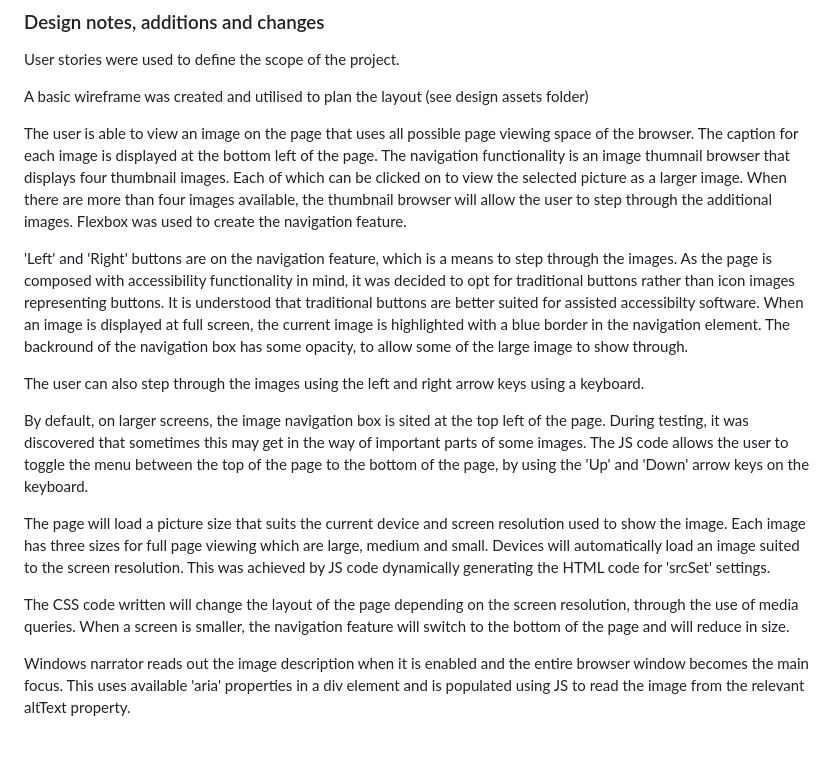
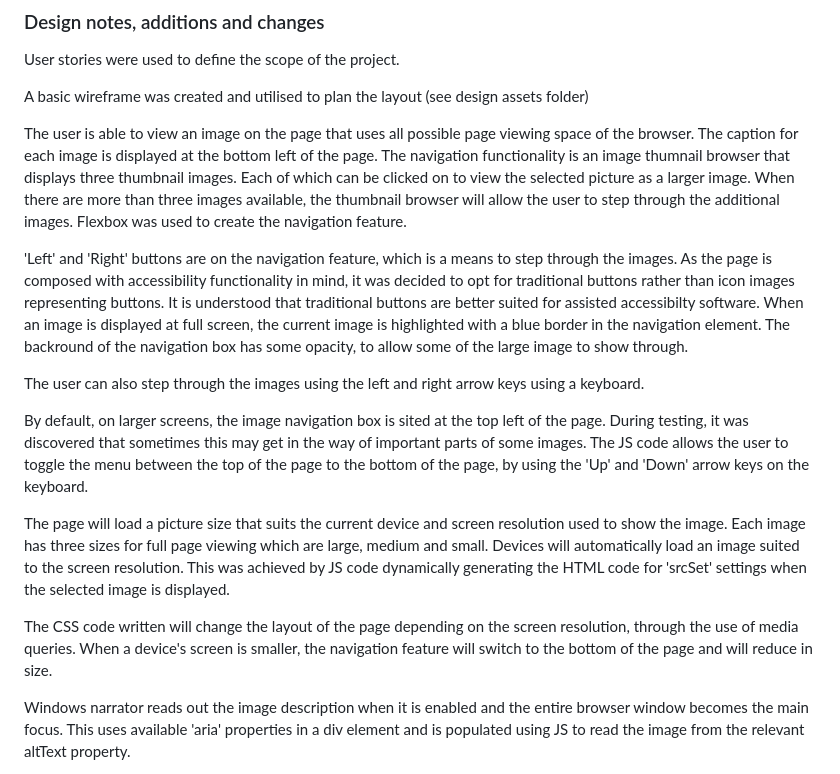
Before and after one commit to mrdb303/te-bootcamp-wk03-assignment01, a Markdown page: README.md, the part around one of its changes. Rendered like a GitHub page; blank space fills up the shorter version.

```diff
--- a/README.md
+++ b/README.md
@@ -32,7 +31,7 @@ User stories were used to define the scope of the project.
 A basic wireframe was created and utilised to plan the layout (see design assets folder)
 
 The user is able to view an image on the page that uses all possible page viewing space of the browser. The caption for each image is displayed at the bottom left of the page.
-The navigation functionality is an image thumnail browser that displays four thumbnail images. Each of which can be clicked on to view the selected picture as a larger image. When there are more than four images available, the thumbnail browser will allow the user to step through the additional images. Flexbox was used to create the navigation feature.
+The navigation functionality is an image thumnail browser that displays three thumbnail images. Each of which can be clicked on to view the selected picture as a larger image. When there are more than three images available, the thumbnail browser will allow the user to step through the additional images. Flexbox was used to create the navigation feature.
 
 'Left' and 'Right' buttons are on the navigation feature, which is a means to step through the images. As the page is composed with accessibility functionality in mind, it was decided to opt for traditional buttons rather than icon images representing buttons. It is understood that traditional buttons are better suited for assisted accessibilty software. When an image is displayed at full screen, the current image is highlighted with a blue border in the navigation element. The backround of the navigation box has some opacity, to allow some of the large image to show through.
 
@@ -40,9 +39,9 @@ The user can also step through the images using the left and right arrow keys us
 
 By default, on larger screens, the image navigation box is sited at the top left of the page. During testing, it was discovered that sometimes this may get in the way of important parts of some images. The JS code allows the user to toggle the menu between the top of the page to the bottom of the page, by using the 'Up' and 'Down' arrow keys on the keyboard.
 
-The page will load a picture size that suits the current device and screen resolution used to show the image. Each image has three sizes for full page viewing which are large, medium and small. Devices will automatically load an image suited to the screen resolution. This was achieved by JS code dynamically generating the HTML code for 'srcSet' settings.
+The page will load a picture size that suits the current device and screen resolution used to show the image. Each image has three sizes for full page viewing which are large, medium and small. Devices will automatically load an image suited to the screen resolution. This was achieved by JS code dynamically generating the HTML code for 'srcSet' settings when the selected image is displayed.
 
-The CSS code written will change the layout of the page depending on the screen resolution, through the use of media queries. When a screen is smaller, the navigation feature will switch to the bottom of the page and will reduce in size.
+The CSS code written will change the layout of the page depending on the screen resolution, through the use of media queries. When a device's screen is smaller, the navigation feature will switch to the bottom of the page and will reduce in size.
 
 Windows narrator reads out the image description when it is enabled and the entire browser window becomes the main focus. This uses available 'aria' properties in a div element and is populated using JS to read the image from the relevant altText property.
 
```
Also changed, not shown: other parts of README.md (+0 -1 lines).
